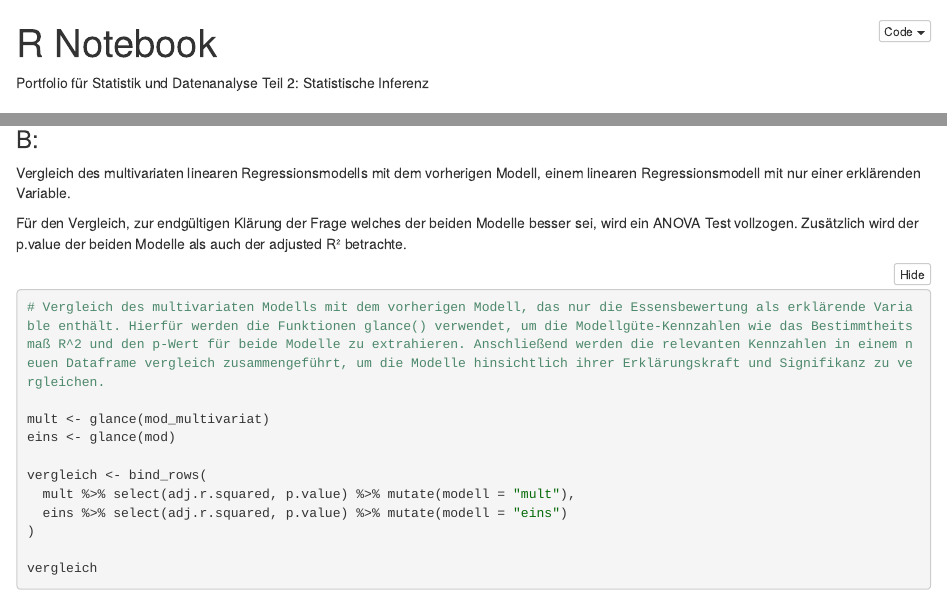
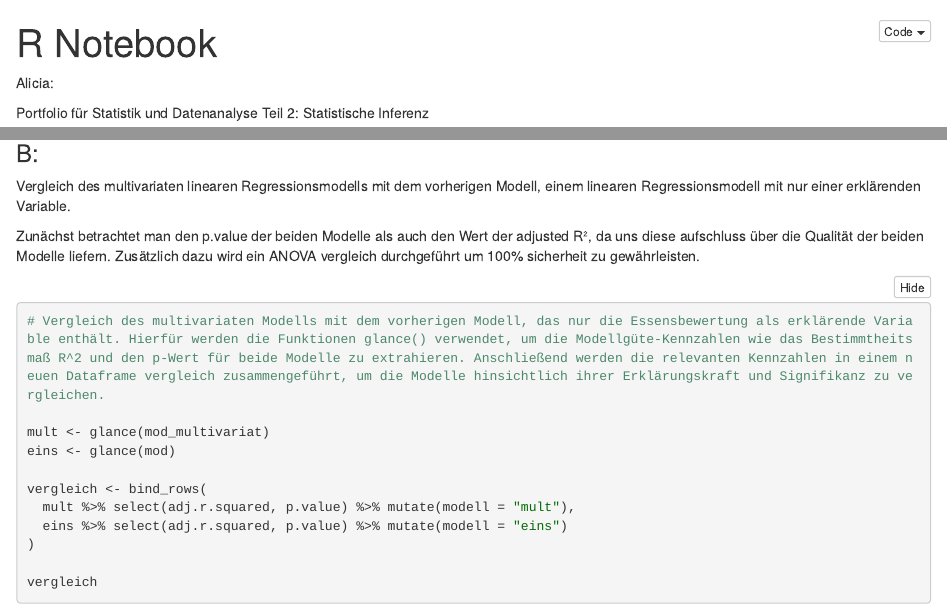
Before and after one commit to Mainlane2000/BM6_Statistick_UzK_Exploration_2_4, an R Markdown document (Statistick__Inferenzen_2_4.Rmd): the page in a window 1100 px wide, from its top, and a second part further down, joined at a grey line. The pictures show the output file Statistick__Inferenzen_2_4.nb.html that the author committed with the source, opened offline.

Commit message:
task 2 almost done

````diff
--- a/Statistick__Inferenzen_2_4.Rmd
+++ b/Statistick__Inferenzen_2_4.Rmd
@@ -6,6 +6,8 @@ editor_options:
   markdown:
     wrap: 72
 ---
+
+Alicia:
 
 Portfolio für Statistik und Datenanalyse Teil 2: Statistische Inferenz
 
@@ -297,12 +300,10 @@ mod_multivariat %>% tidy()
 
 Vergleich des multivariaten linearen Regressionsmodells mit dem vorherigen Modell, einem linearen Regressionsmodell mit nur einer erklärenden Variable.
 
-Für den Vergleich, zur endgültigen Klärung der Frage welches der beiden Modelle besser sei, wird ein ANOVA Test vollzogen. Zusätzlich wird der p.value der beiden Modelle als auch der adjusted R² betrachte.
-
-
+Zunächst betrachtet man den p.value der beiden Modelle als auch den Wert der adjusted R², da uns diese aufschluss über die Qualität der beiden Modelle liefern. Zusätzlich dazu wird ein ANOVA vergleich durchgeführt um 100% sicherheit zu gewährleisten.
 
 ```{r}
-# Vergleich des multivariaten Modells mit dem vorherigen Modell, das nur die Essensbewertung als erklärende Variable enthält. Hierfür werden die Funktionen glance() verwendet, um die Modellgüte-Kennzahlen wie das Bestimmtheitsmaß R^2 und den p-Wert für beide Modelle zu extrahieren. Anschließend werden die relevanten Kennzahlen in einem neuen Dataframe vergleich zusammengeführt, um die Modelle hinsichtlich ihrer Erklärungskraft und Signifikanz zu vergleichen.
+#Vergleich des multivariaten Modells mit dem vorherigen Modell, das nur die Essensbewertung als erklärende Variable enthält. Hierfür werden die Funktionen glance() verwendet, um die Modellgüte-Kennzahlen wie das Bestimmtheitsmaß R^2 und den p-Wert für beide Modelle zu extrahieren. Anschließend werden die relevanten Kennzahlen in einem neuen Dataframe vergleich zusammengeführt, um die Modelle hinsichtlich ihrer Erklärungskraft und Signifikanz zu vergleichen.
 
 mult <- glance(mod_multivariat)
 eins <- glance(mod)
````
Also changed, not shown: Statistick__Inferenzen_2_4.nb.html, Statistick__Inferenzen_2_4.Rmd (9 more changed lines).
